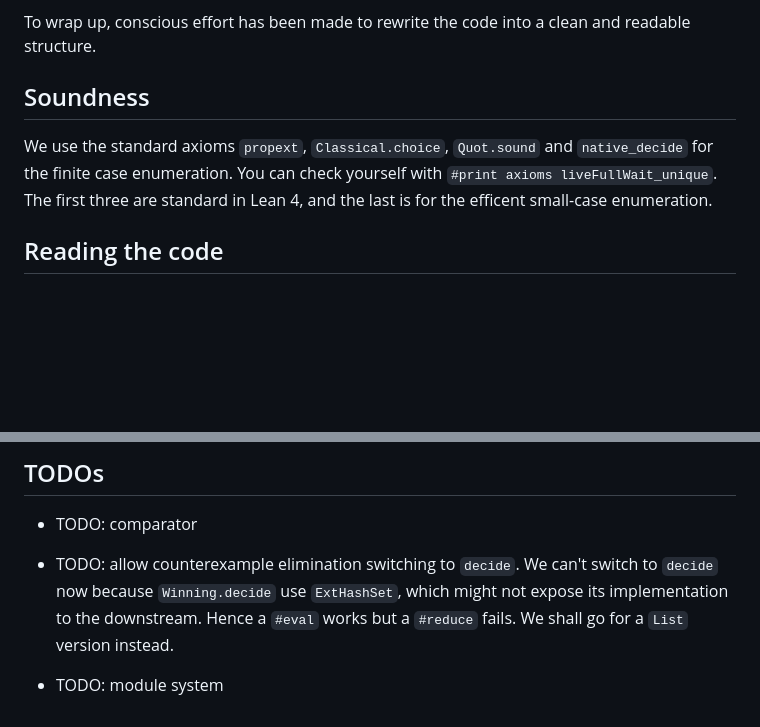
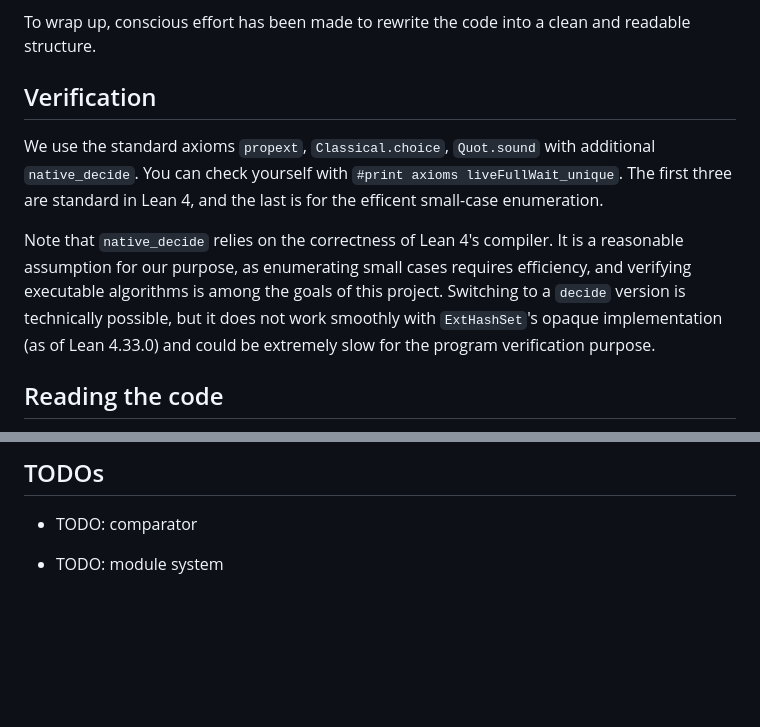
Before and after one commit to sun123zxy/ninegates-lean4, a Markdown page: README.md, 2 parts joined by grey strips. Rendered like a GitHub page; blank space fills up the shorter version.

Commit message:
give up using decide

```diff
--- a/README.md
+++ b/README.md
@@ -31,9 +31,11 @@ Autoformalization is cool but often produces unmaintainable code. This repositor
 
 To wrap up, conscious effort has been made to rewrite the code into a clean and readable structure.
 
-## Soundness
+## Verification
 
-We use the standard axioms `propext`, `Classical.choice`, `Quot.sound` and `native_decide` for the finite case enumeration. You can check yourself with `#print axioms liveFullWait_unique`. The first three are standard in Lean 4, and the last is for the efficent small-case enumeration.
+We use the standard axioms `propext`, `Classical.choice`, `Quot.sound` with additional `native_decide`. You can check yourself with `#print axioms liveFullWait_unique`. The first three are standard in Lean 4, and the last is for the efficent small-case enumeration.
+
+Note that `native_decide` relies on the correctness of Lean 4's compiler. It is a reasonable assumption for our purpose, as enumerating small cases requires efficiency, and verifying executable algorithms is among the goals of this project. Switching to a `decide` version is technically possible, but it does not work smoothly with `ExtHashSet`'s opaque implementation (as of Lean 4.33.0) and could be extremely slow for the program verification purpose.
 
 ## Reading the code
 
@@ -107,10 +109,4 @@ In practice, as `grind` has a upper limit on the number of case splits (though i
 
 - TODO: comparator
 
-- TODO: allow counterexample elimination switching to `decide`.
-  We can't switch to `decide` now because `Winning.decide` use `ExtHashSet`,
-  which might not expose its implementation to the downstream.
-  Hence a `#eval` works but a `#reduce` fails.
-  We shall go for a `List` version instead.
-
 - TODO: module system
```
